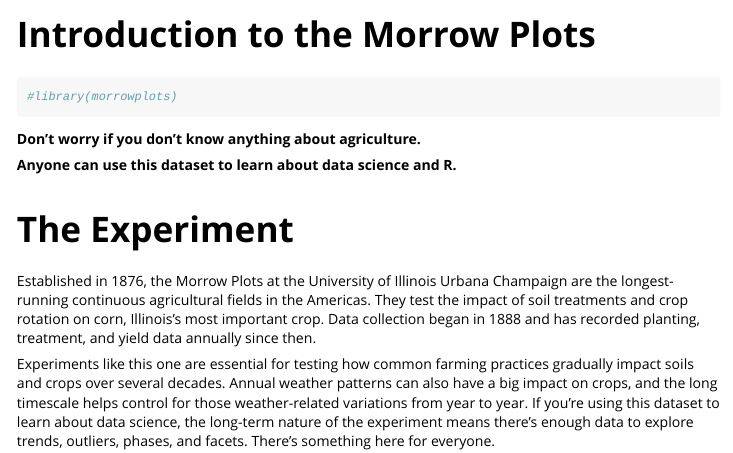
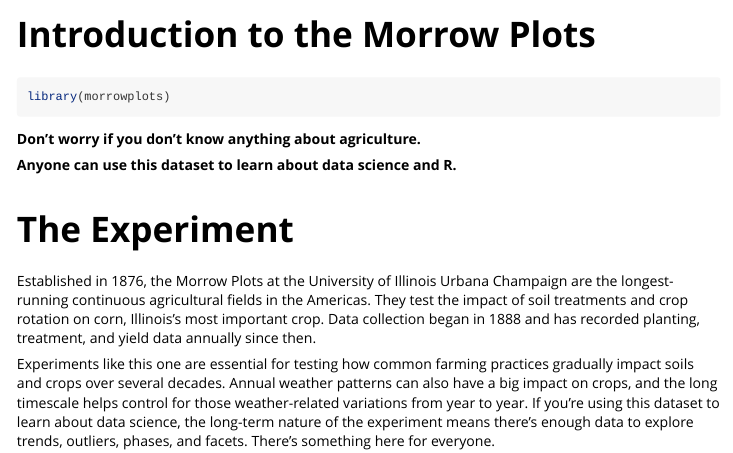
Before and after one commit to SandiCal/morrowplots, an R Markdown document (vignettes/introduction.Rmd): the page in a window 1100 px wide, from its top. Rendered offline with R 4.5, knitr and Pandoc, with nearby package versions.

Commit message:
update vignette formatting

````diff
--- a/vignettes/introduction.Rmd
+++ b/vignettes/introduction.Rmd
@@ -15,7 +15,7 @@ knitr::opts_chunk$set(
 ```
 
 ```{r setup}
-#library(morrowplots)
+library(morrowplots)
 ```
 
 **Don't worry if you don't know anything about agriculture.**
````
